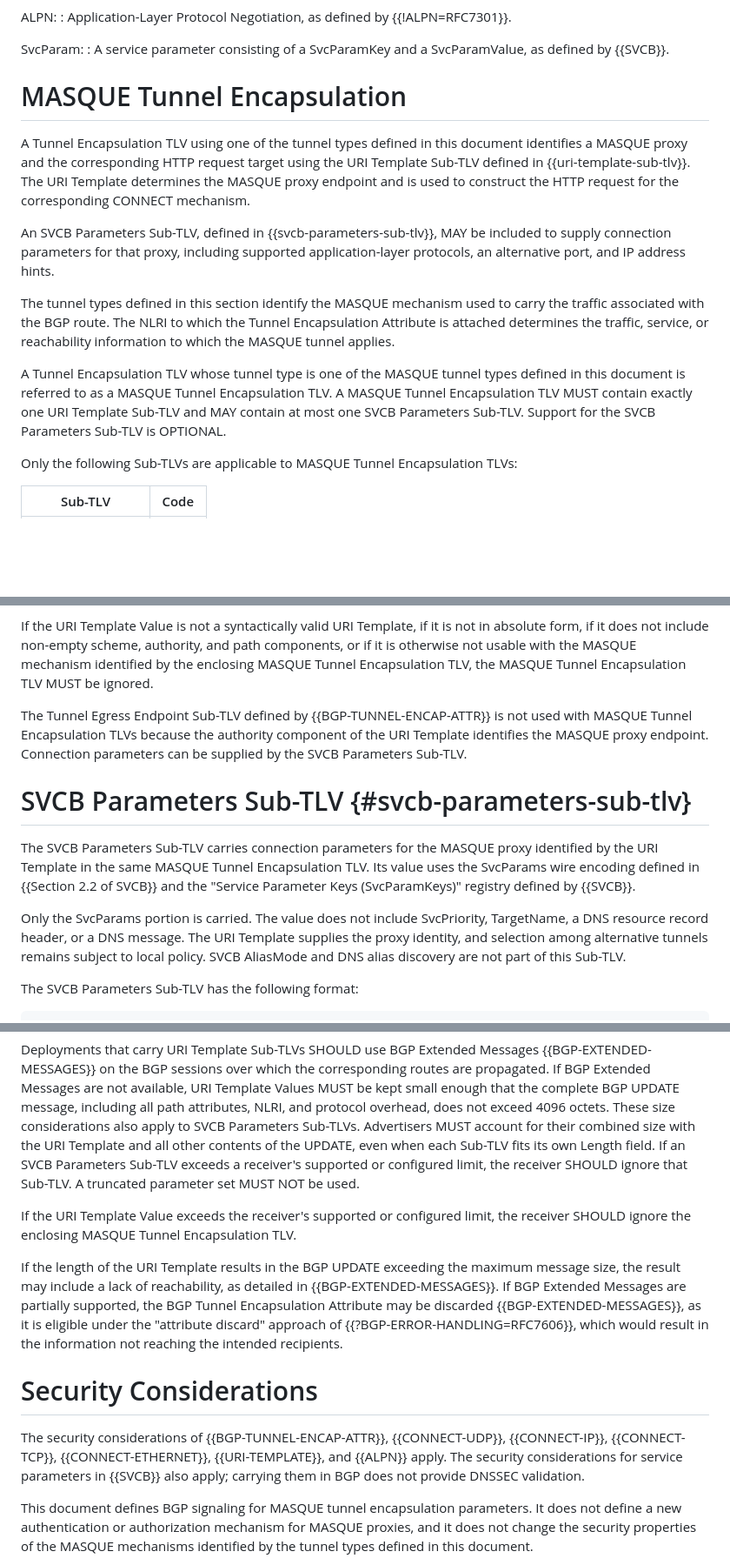
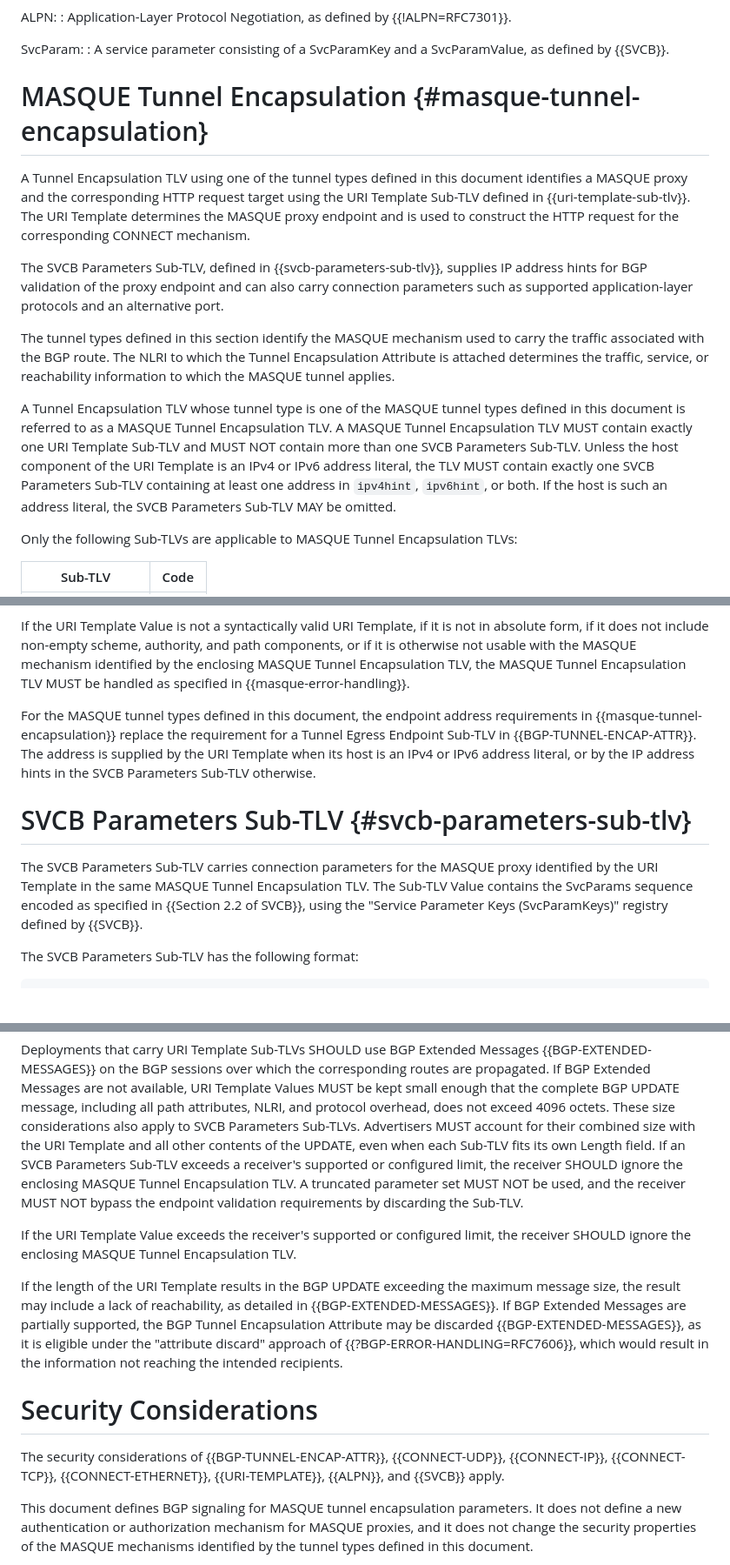
Before and after one commit to yaroslavros/bgp-masque-tunnel, a Markdown page: draft-rosomakho-idr-bgp-masque-tunnel.md, 3 parts joined by grey strips. Shown at 87% size. GitHub-like rendering; blank space fills up the shorter version.

Commit message:
SVCB TLS is now required when URI is using hostname.
Simplified overall text.

```diff
--- a/draft-rosomakho-idr-bgp-masque-tunnel.md
+++ b/draft-rosomakho-idr-bgp-masque-tunnel.md
@@ -129,7 +128,7 @@ SvcParam:
 : A service parameter consisting of a SvcParamKey and a SvcParamValue, as
   defined by {{SVCB}}.
 
-# MASQUE Tunnel Encapsulation
+# MASQUE Tunnel Encapsulation {#masque-tunnel-encapsulation}
 
 A Tunnel Encapsulation TLV using one of the tunnel types defined in this
 document identifies a MASQUE proxy and the corresponding HTTP request target
@@ -137,9 +136,10 @@ using the URI Template Sub-TLV defined in {{uri-template-sub-tlv}}. The URI
 Template determines the MASQUE proxy endpoint and is used to construct the HTTP
 request for the corresponding CONNECT mechanism.
 
-An SVCB Parameters Sub-TLV, defined in {{svcb-parameters-sub-tlv}}, MAY be
-included to supply connection parameters for that proxy, including supported
-application-layer protocols, an alternative port, and IP address hints.
+The SVCB Parameters Sub-TLV, defined in {{svcb-parameters-sub-tlv}}, supplies
+IP address hints for BGP validation of the proxy endpoint and can also carry
+connection parameters such as supported application-layer protocols and an
+alternative port.
 
 The tunnel types defined in this section identify the MASQUE mechanism used to
 carry the traffic associated with the BGP route. The NLRI to which the Tunnel
@@ -149,8 +149,11 @@ reachability information to which the MASQUE tunnel applies.
 A Tunnel Encapsulation TLV whose tunnel type is one of the MASQUE tunnel types
 defined in this document is referred to as a MASQUE Tunnel Encapsulation TLV.
 A MASQUE Tunnel Encapsulation TLV MUST contain exactly one URI Template Sub-TLV
-and MAY contain at most one SVCB Parameters Sub-TLV. Support for the SVCB
-Parameters Sub-TLV is OPTIONAL.
+and MUST NOT contain more than one SVCB Parameters Sub-TLV. Unless the host
+component of the URI Template is an IPv4 or IPv6 address literal, the TLV MUST
+contain exactly one SVCB Parameters Sub-TLV containing at least one address
+in `ipv4hint`, `ipv6hint`, or both. If the host is such an address literal,
+the SVCB Parameters Sub-TLV MAY be omitted.
 
 Only the following Sub-TLVs are applicable to MASQUE Tunnel Encapsulation TLVs:
 
@@ -261,25 +263,21 @@ If the URI Template Value is not a syntactically valid URI Template, if it is
 not in absolute form, if it does not include non-empty scheme, authority, and
 path components, or if it is otherwise not usable with the MASQUE mechanism
 identified by the enclosing MASQUE Tunnel Encapsulation TLV, the MASQUE Tunnel
-Encapsulation TLV MUST be ignored.
+Encapsulation TLV MUST be handled as specified in {{masque-error-handling}}.
 
-The Tunnel Egress Endpoint Sub-TLV defined by {{BGP-TUNNEL-ENCAP-ATTR}} is not used with MASQUE
-Tunnel Encapsulation TLVs because the authority component of the URI Template
-identifies the MASQUE proxy endpoint. Connection parameters can be supplied by
-the SVCB Parameters Sub-TLV.
+For the MASQUE tunnel types defined in this document, the endpoint address
+requirements in {{masque-tunnel-encapsulation}} replace the requirement for a Tunnel
+Egress Endpoint Sub-TLV in {{BGP-TUNNEL-ENCAP-ATTR}}. The address is supplied
+by the URI Template when its host is an IPv4 or IPv6 address literal, or by
+the IP address hints in the SVCB Parameters Sub-TLV otherwise.
 
 # SVCB Parameters Sub-TLV {#svcb-parameters-sub-tlv}
 
 The SVCB Parameters Sub-TLV carries connection parameters for the MASQUE proxy
 identified by the URI Template in the same MASQUE Tunnel Encapsulation TLV.
-Its value uses the SvcParams wire encoding defined in {{Section 2.2 of SVCB}}
-and the "Service Parameter Keys (SvcParamKeys)" registry defined by {{SVCB}}.
-
-Only the SvcParams portion is carried. The value does not include SvcPriority,
-TargetName, a DNS resource record header, or a DNS message. The URI Template
-supplies the proxy identity, and selection among alternative tunnels remains
-subject to local policy. SVCB AliasMode and DNS alias discovery are not part of
-this Sub-TLV.
+The Sub-TLV Value contains the SvcParams sequence encoded as specified in
+{{Section 2.2 of SVCB}}, using the "Service Parameter Keys (SvcParamKeys)"
+registry defined by {{SVCB}}.
 
 The SVCB Parameters Sub-TLV has the following format:
 
@@ -456,8 +479,9 @@ including all path attributes, NLRI, and protocol overhead, does not exceed
 Advertisers MUST account for their combined size with the URI Template and all
 other contents of the UPDATE, even when each Sub-TLV fits its own Length field.
 If an SVCB Parameters Sub-TLV exceeds a receiver's supported or configured
-limit, the receiver SHOULD ignore that Sub-TLV. A truncated parameter set
-MUST NOT be used.
+limit, the receiver SHOULD ignore the enclosing MASQUE Tunnel Encapsulation
+TLV. A truncated parameter set MUST NOT be used, and the receiver MUST NOT
+bypass the endpoint validation requirements by discarding the Sub-TLV.
 
 If the URI Template Value exceeds the receiver's supported or configured
 limit, the receiver SHOULD ignore the enclosing MASQUE Tunnel Encapsulation TLV.
@@ -472,9 +496,8 @@ not reaching the intended recipients.
 # Security Considerations
 
 The security considerations of {{BGP-TUNNEL-ENCAP-ATTR}}, {{CONNECT-UDP}},
-{{CONNECT-IP}}, {{CONNECT-TCP}}, {{CONNECT-ETHERNET}}, {{URI-TEMPLATE}}, and
-{{ALPN}} apply. The security considerations for service parameters in
-{{SVCB}} also apply; carrying them in BGP does not provide DNSSEC validation.
+{{CONNECT-IP}}, {{CONNECT-TCP}}, {{CONNECT-ETHERNET}}, {{URI-TEMPLATE}},
+{{ALPN}}, and {{SVCB}} apply.
 
 This document defines BGP signaling for MASQUE tunnel encapsulation parameters.
 It does not define a new authentication or authorization mechanism for MASQUE
```
Also changed, not shown: other parts of draft-rosomakho-idr-bgp-masque-tunnel.md (+79 -55 lines).
